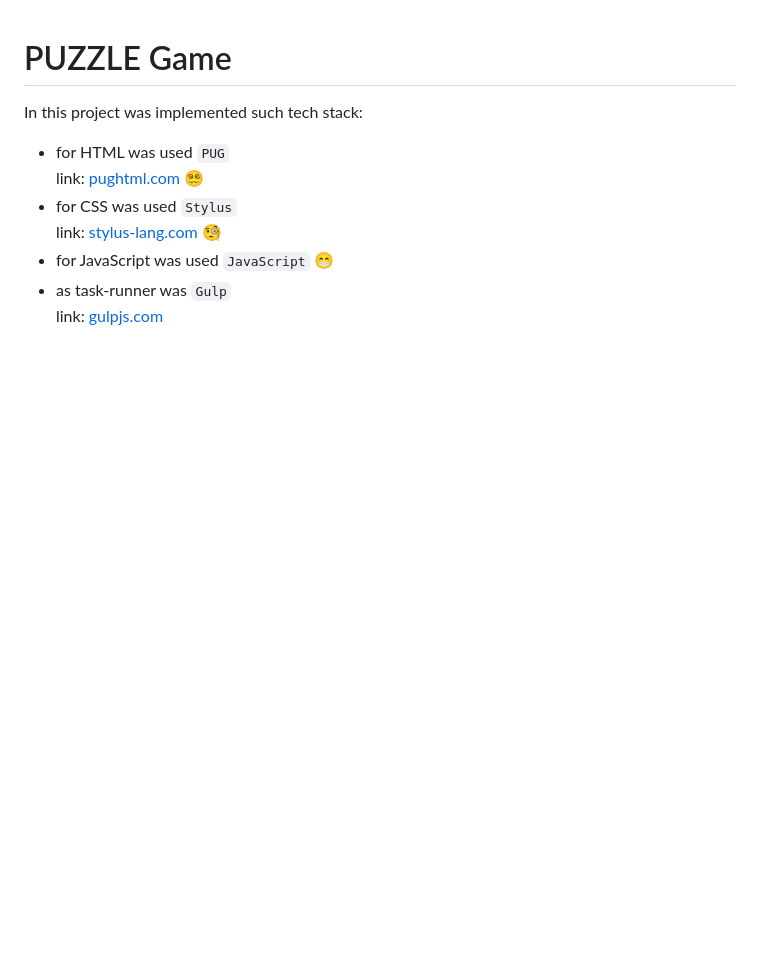
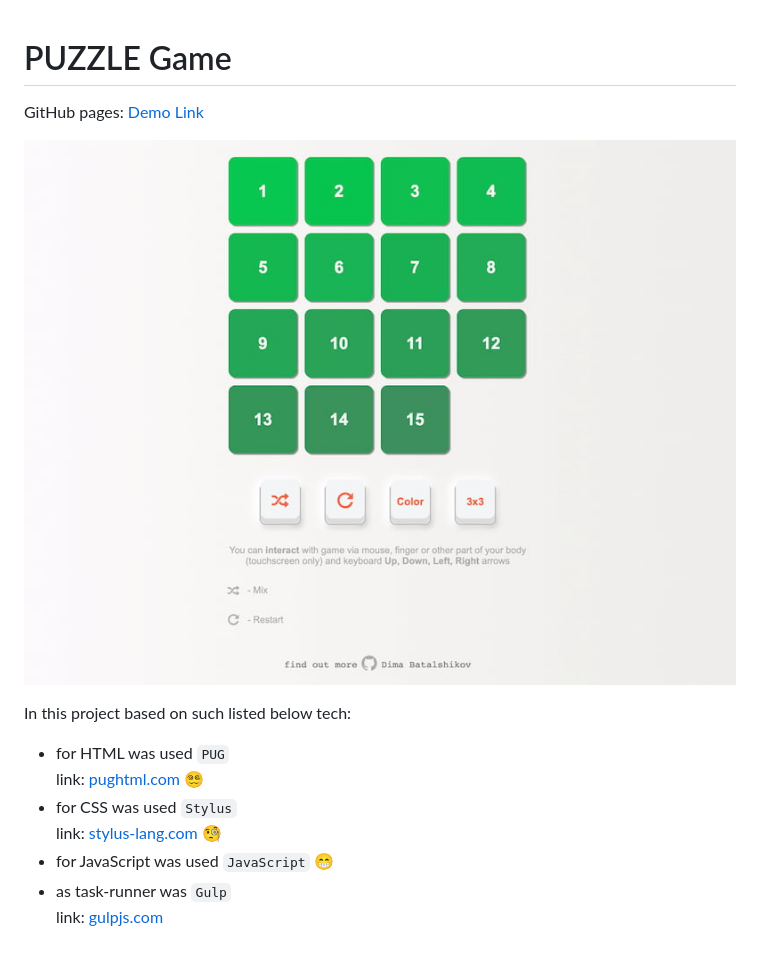
Before and after one commit to DamianDream/puzzle, a Markdown page: README.md, the part around the change. GitHub-like rendering; pictures changed too: screenshot.jpg (added); blank space fills up the shorter version.

Commit message:
refresh readmy

```diff
--- a/README.md
+++ b/README.md
@@ -1,7 +1,10 @@
 PUZZLE Game
 ===
+GitHub pages: [Demo Link](https://damiandream.github.io/puzzle/)
 
-In this project was implemented such tech stack:
+![screenshot.jpg](screenshot.jpg)
+
+In this project based on such listed below tech:
 - for HTML was used `PUG` <br> link: [pughtml.com](https://pughtml.com/) 😵‍💫
 - for CSS was used `Stylus` <br> link: [stylus-lang.com](https://stylus-lang.com/) 🧐
 - for JavaScript was used `JavaScript` 😁
```
Also changed, not shown: 13 other files.
